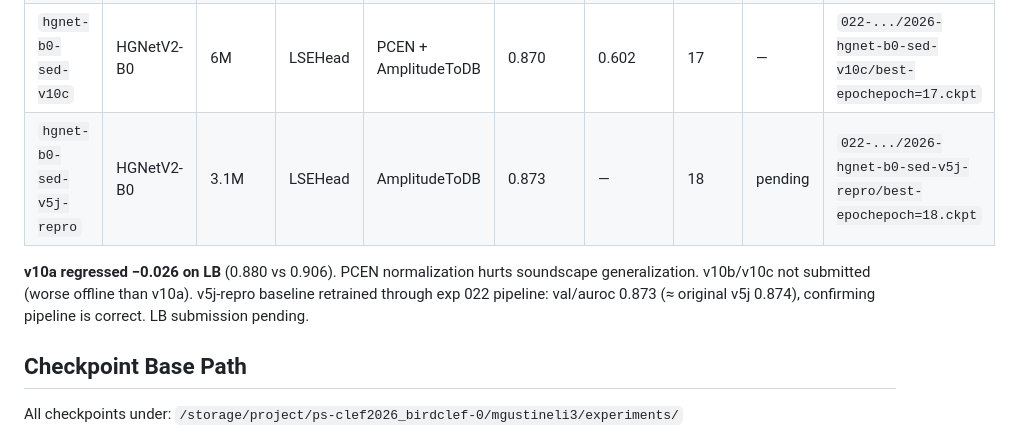
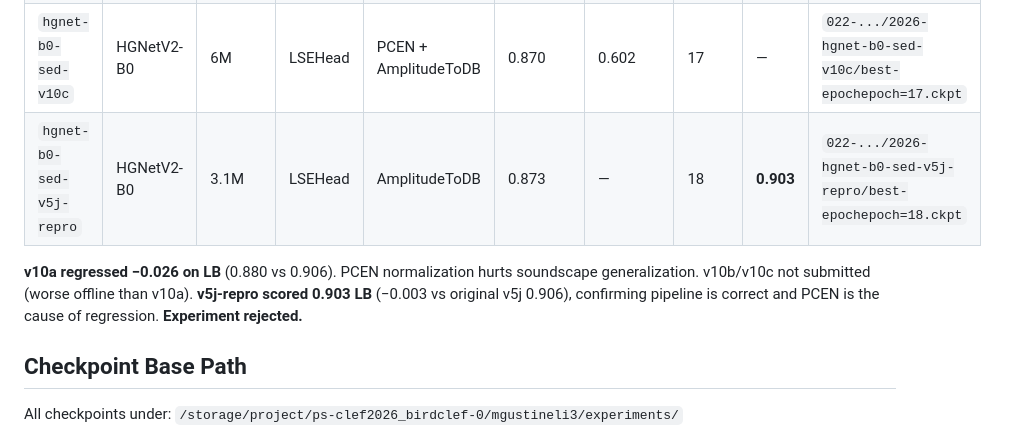
Before and after one commit to dsgt-arc/birdclef-2026, a Markdown page: user/murilo/MODEL-RUNS.md, the part around the change. Drawn GitHub-style.

Commit message:
Exp 022: v5j-repro 0.903 LB — pipeline verified, PCEN rejected (−0.026 vs baseline)

```diff
--- a/user/murilo/MODEL-RUNS.md
+++ b/user/murilo/MODEL-RUNS.md
@@ -480,12 +480,12 @@ recordings and Pantanal soundscapes.
 | `hgnet-b0-sed-v10a` | HGNetV2-B0 | 6M | LSEHead | Learnable PCEN | 0.871 | 0.620 | 18 | **0.880** | `022-.../2026-hgnet-b0-sed-v10a/best-epochepoch=18.ckpt` |
 | `hgnet-b0-sed-v10b` | HGNetV2-B0 | 6M | LSEHead | Fixed PCEN | 0.870 | 0.610 | 18 | — | `022-.../2026-hgnet-b0-sed-v10b/best-epochepoch=18.ckpt` |
 | `hgnet-b0-sed-v10c` | HGNetV2-B0 | 6M | LSEHead | PCEN + AmplitudeToDB | 0.870 | 0.602 | 17 | — | `022-.../2026-hgnet-b0-sed-v10c/best-epochepoch=17.ckpt` |
-| `hgnet-b0-sed-v5j-repro` | HGNetV2-B0 | 3.1M | LSEHead | AmplitudeToDB | 0.873 | — | 18 | pending | `022-.../2026-hgnet-b0-sed-v5j-repro/best-epochepoch=18.ckpt` |
+| `hgnet-b0-sed-v5j-repro` | HGNetV2-B0 | 3.1M | LSEHead | AmplitudeToDB | 0.873 | — | 18 | **0.903** | `022-.../2026-hgnet-b0-sed-v5j-repro/best-epochepoch=18.ckpt` |
 
 **v10a regressed −0.026 on LB** (0.880 vs 0.906). PCEN normalization hurts soundscape
-generalization. v10b/v10c not submitted (worse offline than v10a). v5j-repro baseline
-retrained through exp 022 pipeline: val/auroc 0.873 (≈ original v5j 0.874), confirming
-pipeline is correct. LB submission pending.
+generalization. v10b/v10c not submitted (worse offline than v10a). **v5j-repro scored
+0.903 LB** (−0.003 vs original v5j 0.906), confirming pipeline is correct and PCEN
+is the cause of regression. **Experiment rejected.**
 
 ## Checkpoint Base Path
 
```
Also changed, not shown: 2 other files.
